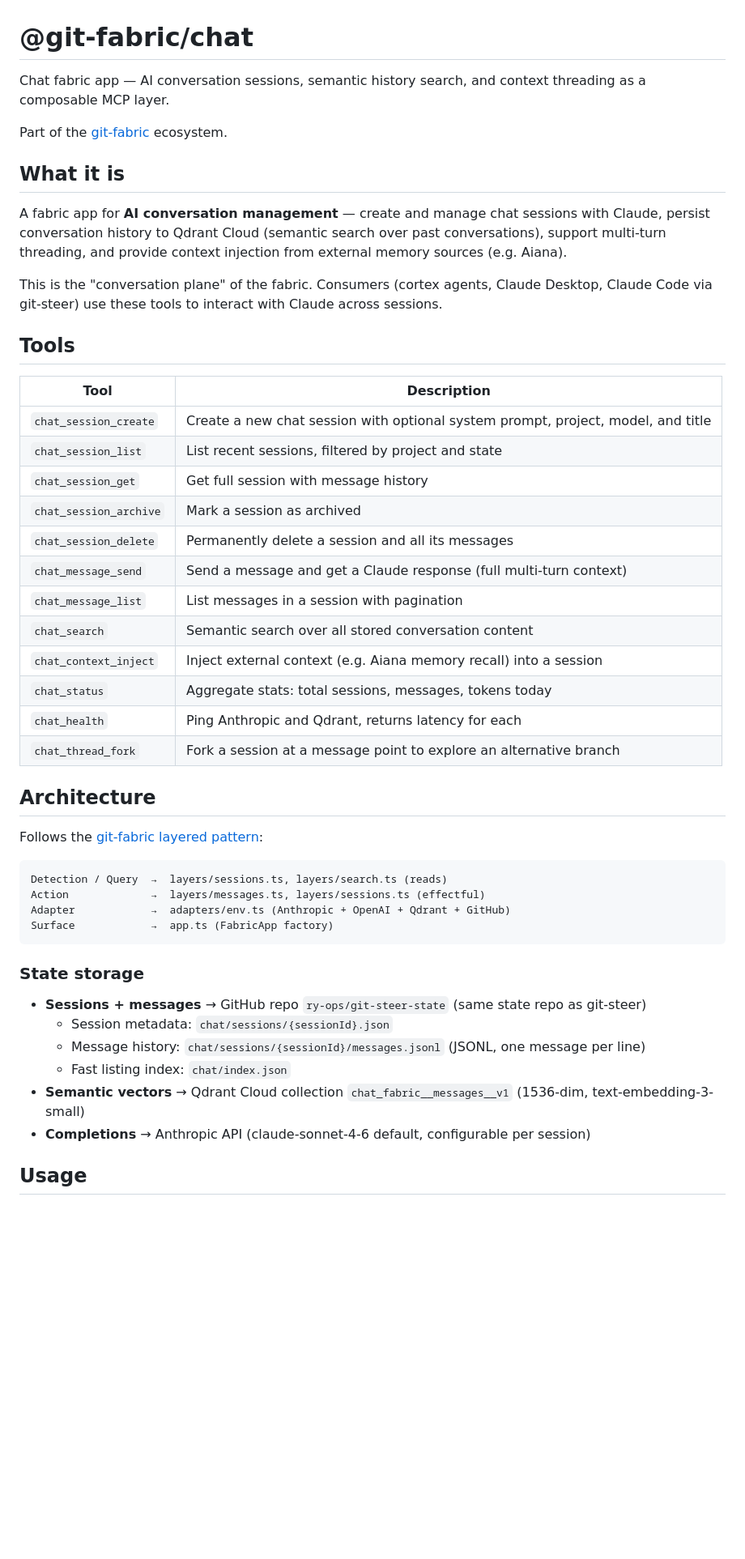
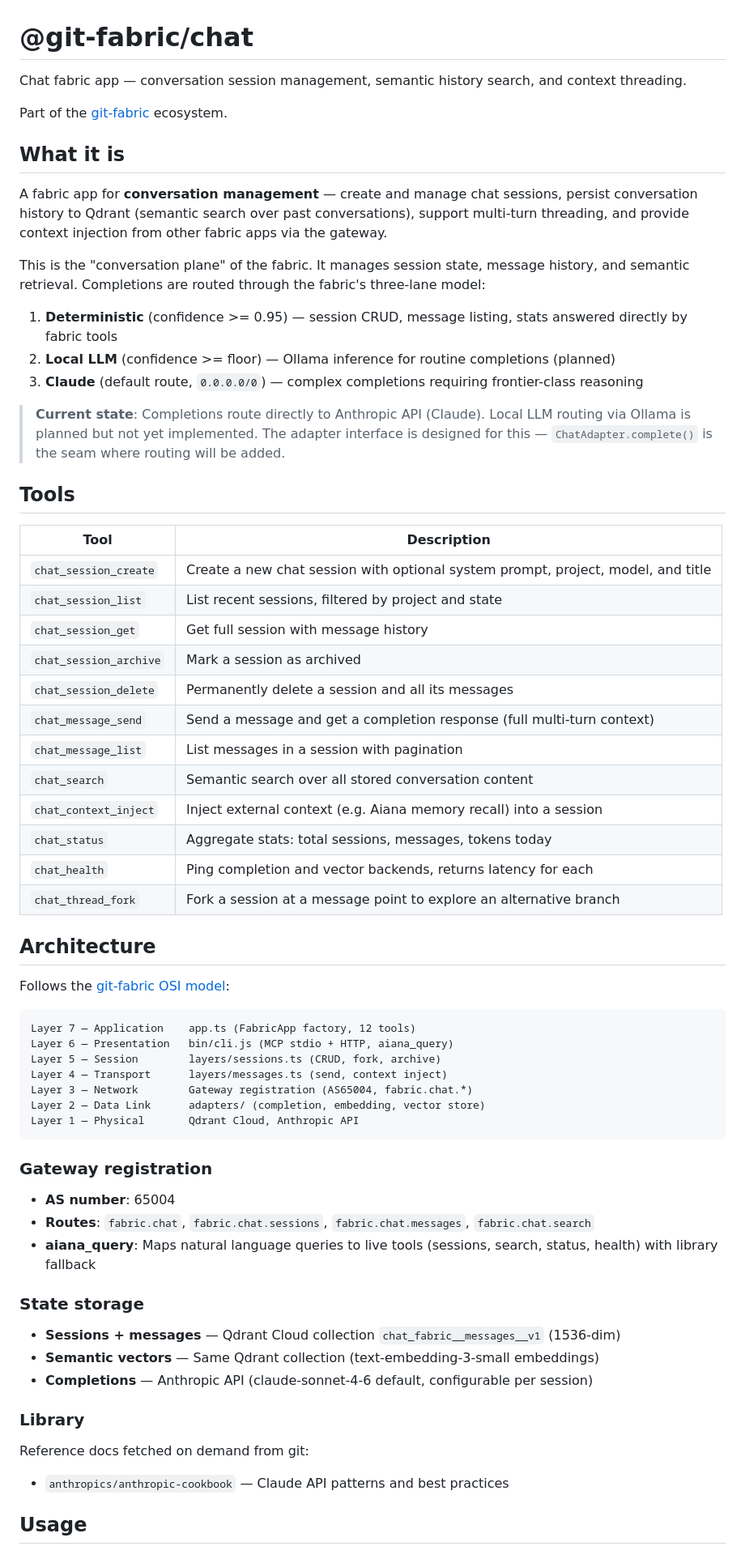
Before and after one commit to git-fabric/chat, a Markdown page: README.md, the part around one of its changes. Shown at 81% size. Drawn GitHub-style; blank space fills up the shorter version.

````diff
--- a/README.md
+++ b/README.md
@@ -1,14 +1,20 @@
 # @git-fabric/chat
 
-Chat fabric app — AI conversation sessions, semantic history search, and context threading as a composable MCP layer.
+Chat fabric app — conversation session management, semantic history search, and context threading.
 
 Part of the [git-fabric](https://github.com/git-fabric) ecosystem.
 
 ## What it is
 
-A fabric app for **AI conversation management** — create and manage chat sessions with Claude, persist conversation history to Qdrant Cloud (semantic search over past conversations), support multi-turn threading, and provide context injection from external memory sources (e.g. Aiana).
+A fabric app for **conversation management** — create and manage chat sessions, persist conversation history to Qdrant (semantic search over past conversations), support multi-turn threading, and provide context injection from other fabric apps via the gateway.
 
-This is the "conversation plane" of the fabric. Consumers (cortex agents, Claude Desktop, Claude Code via git-steer) use these tools to interact with Claude across sessions.
+This is the "conversation plane" of the fabric. It manages session state, message history, and semantic retrieval. Completions are routed through the fabric's three-lane model:
+
+1. **Deterministic** (confidence >= 0.95) — session CRUD, message listing, stats answered directly by fabric tools
+2. **Local LLM** (confidence >= floor) — Ollama inference for routine completions (planned)
+3. **Claude** (default route, `0.0.0.0/0`) — complex completions requiring frontier-class reasoning
+
+> **Current state**: Completions route directly to Anthropic API (Claude). Local LLM routing via Ollama is planned but not yet implemented. The adapter interface is designed for this — `ChatAdapter.complete()` is the seam where routing will be added.
 
 ## Tools
 
@@ -19,33 +25,44 @@ This is the "conversation plane" of the fabric. Consumers (cortex agents, Claude
 | `chat_session_get` | Get full session with message history |
 | `chat_session_archive` | Mark a session as archived |
 | `chat_session_delete` | Permanently delete a session and all its messages |
-| `chat_message_send` | Send a message and get a Claude response (full multi-turn context) |
+| `chat_message_send` | Send a message and get a completion response (full multi-turn context) |
 | `chat_message_list` | List messages in a session with pagination |
 | `chat_search` | Semantic search over all stored conversation content |
 | `chat_context_inject` | Inject external context (e.g. Aiana memory recall) into a session |
 | `chat_status` | Aggregate stats: total sessions, messages, tokens today |
-| `chat_health` | Ping Anthropic and Qdrant, returns latency for each |
+| `chat_health` | Ping completion and vector backends, returns latency for each |
 | `chat_thread_fork` | Fork a session at a message point to explore an alternative branch |
 
 ## Architecture
 
-Follows the [git-fabric layered pattern](https://github.com/git-fabric/gateway):
+Follows the [git-fabric OSI model](https://github.com/git-fabric/sdk):
 
 ```
-Detection / Query  →  layers/sessions.ts, layers/search.ts (reads)
-Action             →  layers/messages.ts, layers/sessions.ts (effectful)
-Adapter            →  adapters/env.ts (Anthropic + OpenAI + Qdrant + GitHub)
-Surface            →  app.ts (FabricApp factory)
+Layer 7 — Application    app.ts (FabricApp factory, 12 tools)
+Layer 6 — Presentation   bin/cli.js (MCP stdio + HTTP, aiana_query)
+Layer 5 — Session        layers/sessions.ts (CRUD, fork, archive)
+Layer 4 — Transport      layers/messages.ts (send, context inject)
+Layer 3 — Network        Gateway registration (AS65004, fabric.chat.*)
+Layer 2 — Data Link      adapters/ (completion, embedding, vector store)
+Layer 1 — Physical       Qdrant Cloud, Anthropic API
 ```
+
+### Gateway registration
+
+- **AS number**: 65004
+- **Routes**: `fabric.chat`, `fabric.chat.sessions`, `fabric.chat.messages`, `fabric.chat.search`
+- **aiana_query**: Maps natural language queries to live tools (sessions, search, status, health) with library fallback
 
 ### State storage
 
-- **Sessions + messages** → GitHub repo `ry-ops/git-steer-state` (same state repo as git-steer)
-  - Session metadata: `chat/sessions/{sessionId}.json`
-  - Message history: `chat/sessions/{sessionId}/messages.jsonl` (JSONL, one message per line)
-  - Fast listing index: `chat/index.json`
-- **Semantic vectors** → Qdrant Cloud collection `chat_fabric__messages__v1` (1536-dim, text-embedding-3-small)
-- **Completions** → Anthropic API (claude-sonnet-4-6 default, configurable per session)
+- **Sessions + messages** — Qdrant Cloud collection `chat_fabric__messages__v1` (1536-dim)
+- **Semantic vectors** — Same Qdrant collection (text-embedding-3-small embeddings)
+- **Completions** — Anthropic API (claude-sonnet-4-6 default, configurable per session)
+
+### Library
+
+Reference docs fetched on demand from git:
+- `anthropics/anthropic-cookbook` — Claude API patterns and best practices
 
 ## Usage
 
````
Also changed, not shown: other parts of README.md (+33 -30 lines).
